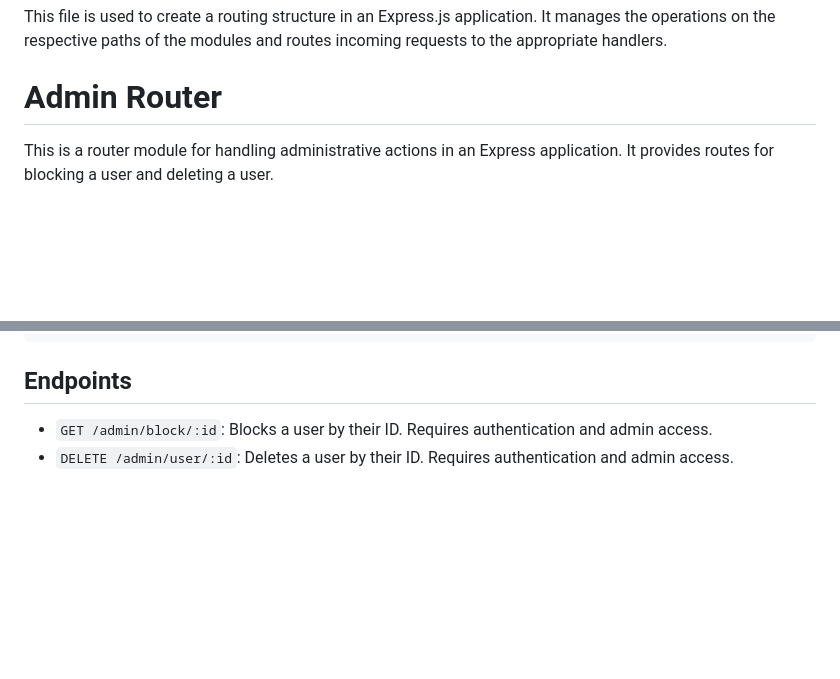
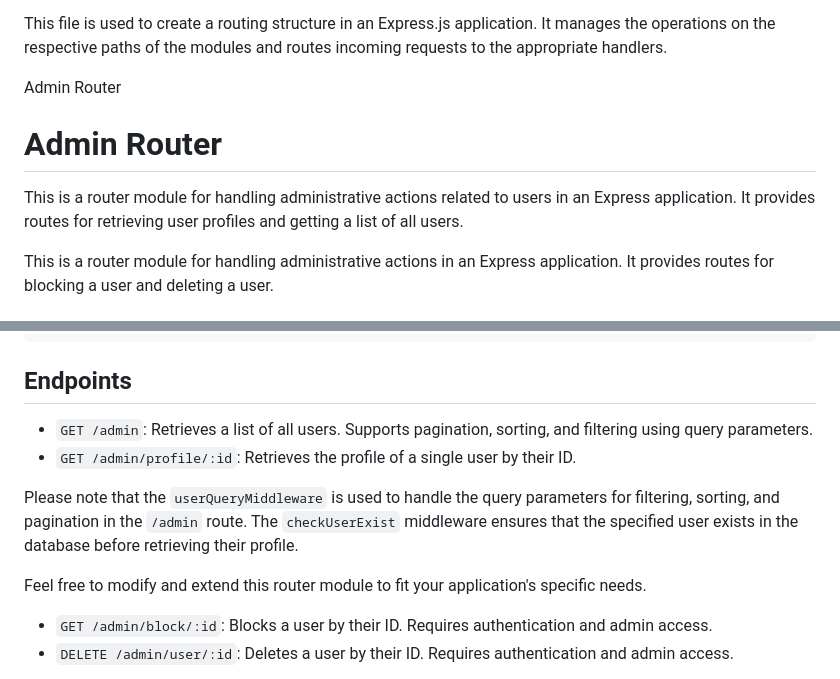
Before and after one commit to dxtaner/QuestionAnswerRestApiNodejs, a Markdown page: README.md, 2 parts joined by grey strips. Drawn GitHub-style; blank space fills up the shorter version.

```diff
--- a/README.md
+++ b/README.md
@@ -88,7 +88,11 @@ In this section, the created `router` object is made accessible from other files
 This file is used to create a routing structure in an Express.js application. It manages the operations on the respective paths of the modules and routes incoming requests to the appropriate handlers.
 
 Admin Router
+
+Admin Router
 ============
+
+This is a router module for handling administrative actions related to users in an Express application. It provides routes for retrieving user profiles and getting a list of all users.
 
 This is a router module for handling administrative actions in an Express application. It provides routes for blocking a user and deleting a user.
 
@@ -121,6 +125,13 @@ Usage
 
 Endpoints
 ---------
+
+*   `GET /admin`: Retrieves a list of all users. Supports pagination, sorting, and filtering using query parameters.
+*   `GET /admin/profile/:id`: Retrieves the profile of a single user by their ID.
+
+Please note that the `userQueryMiddleware` is used to handle the query parameters for filtering, sorting, and pagination in the `/admin` route. The `checkUserExist` middleware ensures that the specified user exists in the database before retrieving their profile.
+
+Feel free to modify and extend this router module to fit your application's specific needs.
 
 *   `GET /admin/block/:id`: Blocks a user by their ID. Requires authentication and admin access.
 *   `DELETE /admin/user/:id`: Deletes a user by their ID. Requires authentication and admin access.
```
